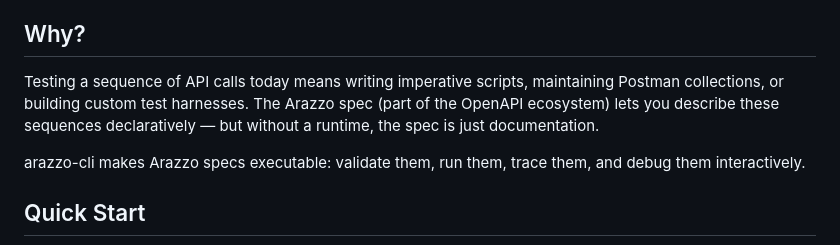
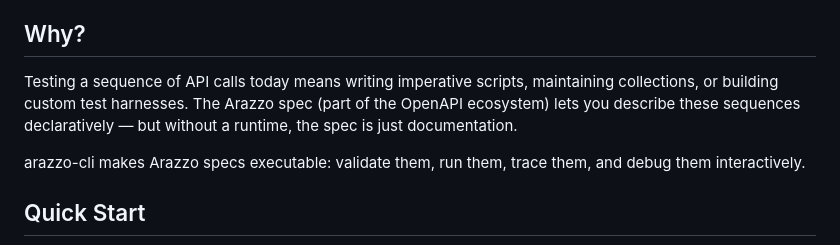
Before and after one commit to strefethen/arazzo-cli, a Markdown page: README.md, the part around the change. Rendered like a GitHub page.

Commit message:
docs: remove Postman reference from README
Co-Authored-By: Claude Opus 4.6 (1M context) <noreply@anthropic.com>

```diff
--- a/README.md
+++ b/README.md
@@ -10,7 +10,7 @@ arazzo-cli is a standalone executor for [Arazzo](https://spec.openapis.org/arazz
 
 ## Why?
 
-Testing a sequence of API calls today means writing imperative scripts, maintaining Postman collections, or building custom test harnesses. The Arazzo spec (part of the OpenAPI ecosystem) lets you describe these sequences declaratively — but without a runtime, the spec is just documentation.
+Testing a sequence of API calls today means writing imperative scripts, maintaining collections, or building custom test harnesses. The Arazzo spec (part of the OpenAPI ecosystem) lets you describe these sequences declaratively — but without a runtime, the spec is just documentation.
 
 arazzo-cli makes Arazzo specs executable: validate them, run them, trace them, and debug them interactively.
 
```
